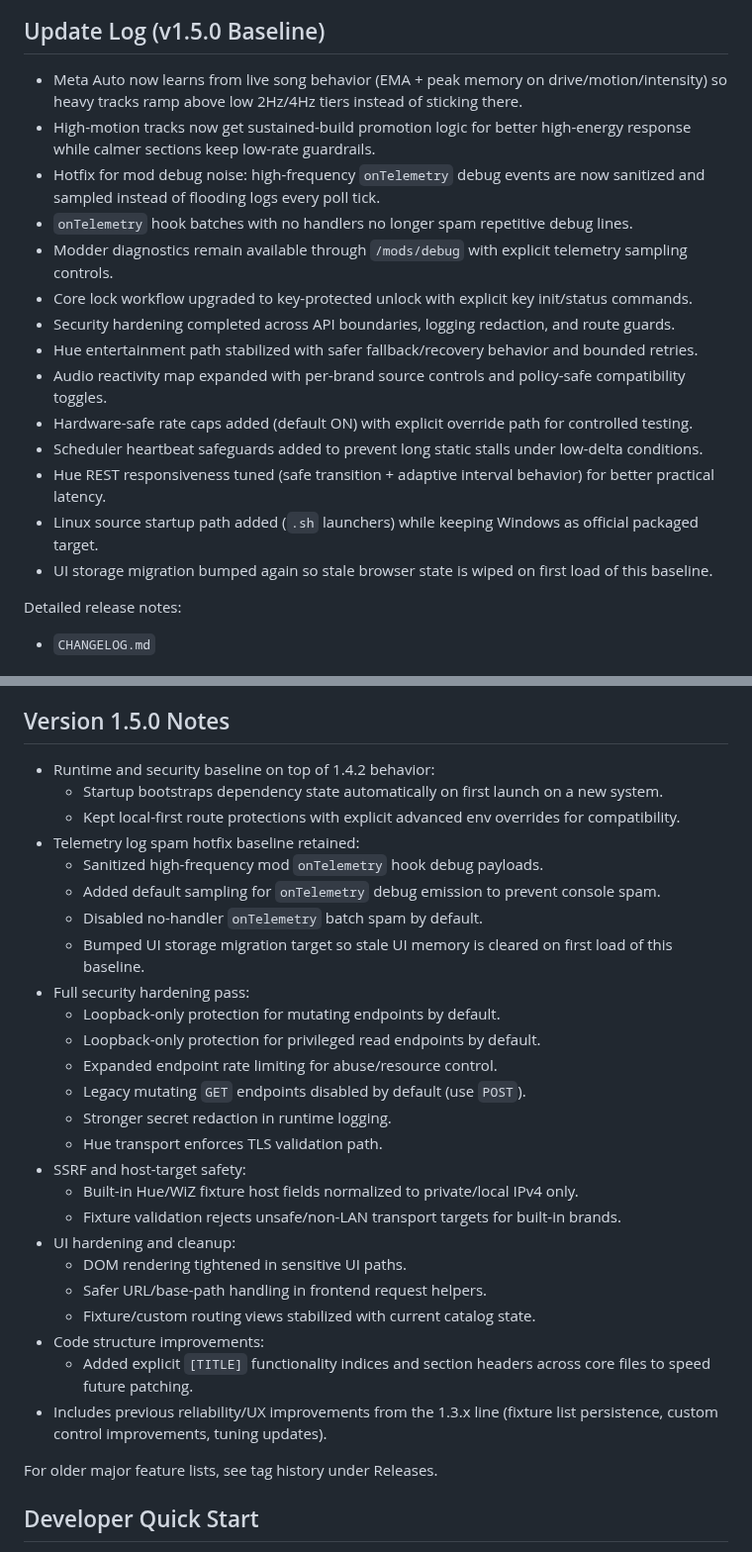
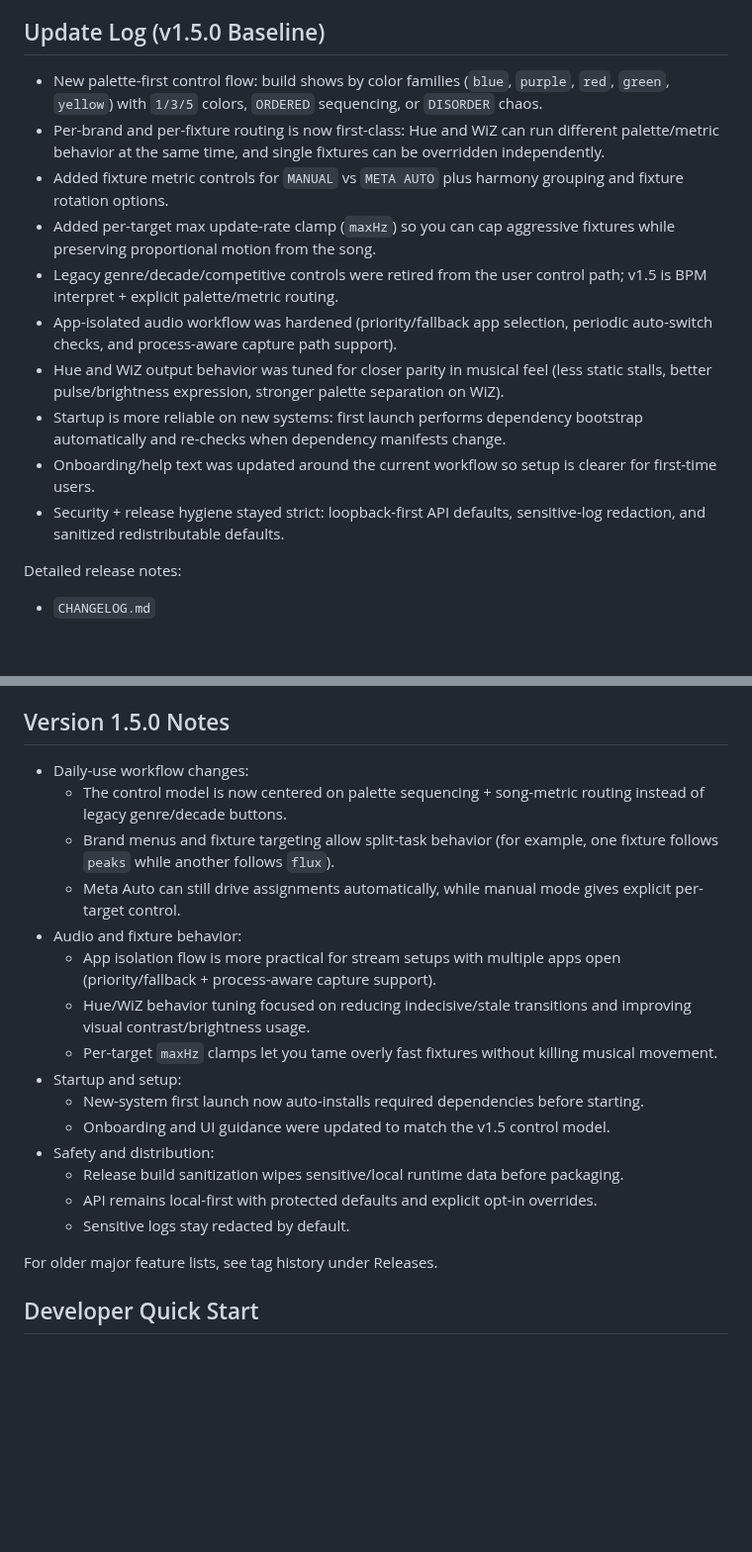
Before and after one commit to NameSRoby/ravelink-bridge, a Markdown page: README.md, 2 parts joined by grey strips. Shown at 99% size. GitHub-like rendering; blank space fills up the shorter version.

Commit message:
docs: rewrite v1.5 notes with user-facing feature highlights

```diff
--- a/README.md
+++ b/README.md
@@ -20,20 +20,16 @@ This repository state is aligned to `v1.5.0`:
 
 ## Update Log (v1.5.0 Baseline)
 
-- Meta Auto now learns from live song behavior (EMA + peak memory on drive/motion/intensity) so heavy tracks ramp above low 2Hz/4Hz tiers instead of sticking there.
-- High-motion tracks now get sustained-build promotion logic for better high-energy response while calmer sections keep low-rate guardrails.
-- Hotfix for mod debug noise: high-frequency `onTelemetry` debug events are now sanitized and sampled instead of flooding logs every poll tick.
-- `onTelemetry` hook batches with no handlers no longer spam repetitive debug lines.
-- Modder diagnostics remain available through `/mods/debug` with explicit telemetry sampling controls.
-- Core lock workflow upgraded to key-protected unlock with explicit key init/status commands.
-- Security hardening completed across API boundaries, logging redaction, and route guards.
-- Hue entertainment path stabilized with safer fallback/recovery behavior and bounded retries.
-- Audio reactivity map expanded with per-brand source controls and policy-safe compatibility toggles.
-- Hardware-safe rate caps added (default ON) with explicit override path for controlled testing.
-- Scheduler heartbeat safeguards added to prevent long static stalls under low-delta conditions.
-- Hue REST responsiveness tuned (safe transition + adaptive interval behavior) for better practical latency.
-- Linux source startup path added (`.sh` launchers) while keeping Windows as official packaged target.
-- UI storage migration bumped again so stale browser state is wiped on first load of this baseline.
+- New palette-first control flow: build shows by color families (`blue`, `purple`, `red`, `green`, `yellow`) with `1/3/5` colors, `ORDERED` sequencing, or `DISORDER` chaos.
+- Per-brand and per-fixture routing is now first-class: Hue and WiZ can run different palette/metric behavior at the same time, and single fixtures can be overridden independently.
+- Added fixture metric controls for `MANUAL` vs `META AUTO` plus harmony grouping and fixture rotation options.
+- Added per-target max update-rate clamp (`maxHz`) so you can cap aggressive fixtures while preserving proportional motion from the song.
+- Legacy genre/decade/competitive controls were retired from the user control path; v1.5 is BPM interpret + explicit palette/metric routing.
+- App-isolated audio workflow was hardened (priority/fallback app selection, periodic auto-switch checks, and process-aware capture path support).
+- Hue and WiZ output behavior was tuned for closer parity in musical feel (less static stalls, better pulse/brightness expression, stronger palette separation on WiZ).
+- Startup is more reliable on new systems: first launch performs dependency bootstrap automatically and re-checks when dependency manifests change.
+- Onboarding/help text was updated around the current workflow so setup is clearer for first-time users.
+- Security + release hygiene stayed strict: loopback-first API defaults, sensitive-log redaction, and sanitized redistributable defaults.
 
 Detailed release notes:
 - `CHANGELOG.md`
@@ -323,31 +323,21 @@ Notes:
 
 ## Version 1.5.0 Notes
 
-- Runtime and security baseline on top of 1.4.2 behavior:
-  - Startup bootstraps dependency state automatically on first launch on a new system.
-  - Kept local-first route protections with explicit advanced env overrides for compatibility.
-- Telemetry log spam hotfix baseline retained:
-  - Sanitized high-frequency mod `onTelemetry` hook debug payloads.
-  - Added default sampling for `onTelemetry` debug emission to prevent console spam.
-  - Disabled no-handler `onTelemetry` batch spam by default.
-  - Bumped UI storage migration target so stale UI memory is cleared on first load of this baseline.
-- Full security hardening pass:
-  - Loopback-only protection for mutating endpoints by default.
-  - Loopback-only protection for privileged read endpoints by default.
-  - Expanded endpoint rate limiting for abuse/resource control.
-  - Legacy mutating `GET` endpoints disabled by default (use `POST`).
-  - Stronger secret redaction in runtime logging.
-  - Hue transport enforces TLS validation path.
-- SSRF and host-target safety:
-  - Built-in Hue/WiZ fixture host fields normalized to private/local IPv4 only.
-  - Fixture validation rejects unsafe/non-LAN transport targets for built-in brands.
-- UI hardening and cleanup:
-  - DOM rendering tightened in sensitive UI paths.
-  - Safer URL/base-path handling in frontend request helpers.
-  - Fixture/custom routing views stabilized with current catalog state.
-- Code structure improvements:
-  - Added explicit `[TITLE]` functionality indices and section headers across core files to speed future patching.
-- Includes previous reliability/UX improvements from the 1.3.x line (fixture list persistence, custom control improvements, tuning updates).
+- Daily-use workflow changes:
+  - The control model is now centered on palette sequencing + song-metric routing instead of legacy genre/decade buttons.
+  - Brand menus and fixture targeting allow split-task behavior (for example, one fixture follows `peaks` while another follows `flux`).
+  - Meta Auto can still drive assignments automatically, while manual mode gives explicit per-target control.
+- Audio and fixture behavior:
+  - App isolation flow is more practical for stream setups with multiple apps open (priority/fallback + process-aware capture support).
+  - Hue/WiZ behavior tuning focused on reducing indecisive/stale transitions and improving visual contrast/brightness usage.
+  - Per-target `maxHz` clamps let you tame overly fast fixtures without killing musical movement.
+- Startup and setup:
+  - New-system first launch now auto-installs required dependencies before starting.
+  - Onboarding and UI guidance were updated to match the v1.5 control model.
+- Safety and distribution:
+  - Release build sanitization wipes sensitive/local runtime data before packaging.
+  - API remains local-first with protected defaults and explicit opt-in overrides.
+  - Sensitive logs stay redacted by default.
 
 For older major feature lists, see tag history under Releases.
 
```
Also changed, not shown: other parts of README.md (+6 -2 lines).
